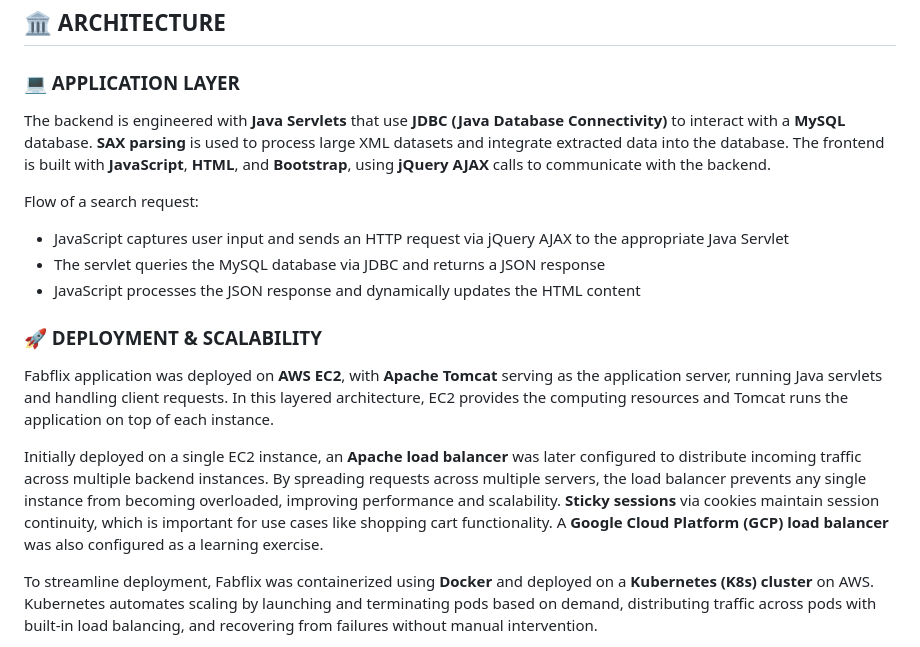
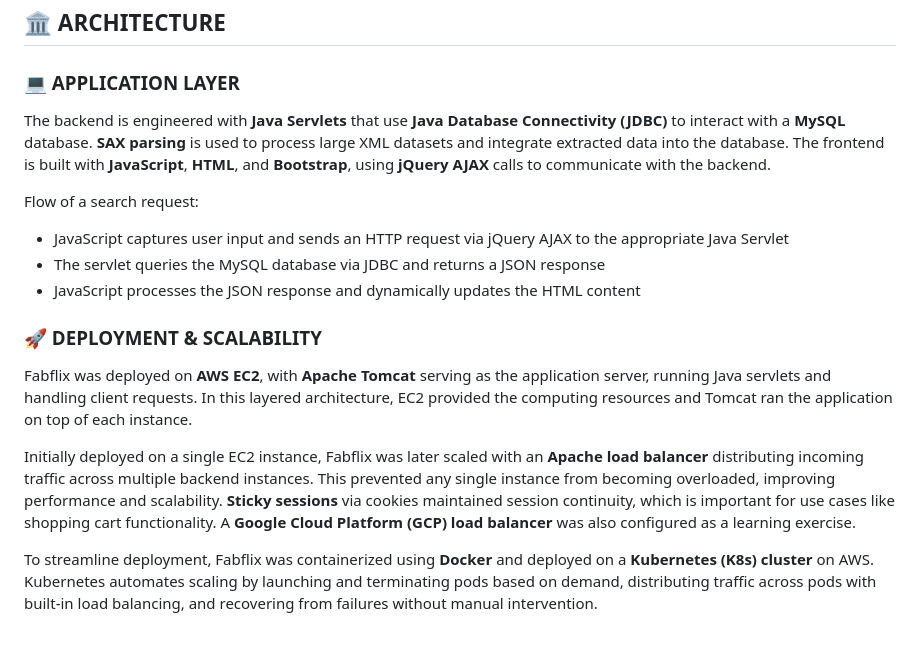
Before and after one commit to ashneetrathore/Fabflix, a Markdown page: README.md, the part around the change. GitHub-like rendering.

Commit message:
Cleaned up READme

```diff
--- a/README.md
+++ b/README.md
@@ -21,7 +21,7 @@ The following is a collection of demo videos showcasing Fabflix deployment and c
 
 ## :classical_building: ARCHITECTURE
 ### :computer: APPLICATION LAYER
-The backend is engineered with **Java Servlets** that use **JDBC (Java Database Connectivity)** to interact with a **MySQL** database. **SAX parsing** is used to process large XML datasets and integrate extracted data into the database. The frontend is built with **JavaScript**, **HTML**, and **Bootstrap**, using **jQuery AJAX** calls to communicate with the backend.
+The backend is engineered with **Java Servlets** that use **Java Database Connectivity (JDBC)** to interact with a **MySQL** database. **SAX parsing** is used to process large XML datasets and integrate extracted data into the database. The frontend is built with **JavaScript**, **HTML**, and **Bootstrap**, using **jQuery AJAX** calls to communicate with the backend.
 
 Flow of a search request:
 - JavaScript captures user input and sends an HTTP request via jQuery AJAX to the appropriate Java Servlet
@@ -29,9 +29,9 @@ Flow of a search request:
 - JavaScript processes the JSON response and dynamically updates the HTML content
 
 ### :rocket: DEPLOYMENT & SCALABILITY
-Fabflix application was deployed on **AWS EC2**, with **Apache Tomcat** serving as the application server, running Java servlets and handling client requests. In this layered architecture, EC2 provides the computing resources and Tomcat runs the application on top of each instance.
+Fabflix was deployed on **AWS EC2**, with **Apache Tomcat** serving as the application server, running Java servlets and handling client requests. In this layered architecture, EC2 provided the computing resources and Tomcat ran the application on top of each instance.
 
-Initially deployed on a single EC2 instance, an **Apache load balancer** was later configured to distribute incoming traffic across multiple backend instances. By spreading requests across multiple servers, the load balancer prevents any single instance from becoming overloaded, improving performance and scalability. **Sticky sessions** via cookies maintain session continuity, which is important for use cases like shopping cart functionality. A **Google Cloud Platform (GCP) load balancer** was also configured as a learning exercise.
+Initially deployed on a single EC2 instance, Fabflix was later scaled with an **Apache load balancer** distributing incoming traffic across multiple backend instances. This prevented any single instance from becoming overloaded, improving performance and scalability. **Sticky sessions** via cookies maintained session continuity, which is important for use cases like shopping cart functionality. A **Google Cloud Platform (GCP) load balancer** was also configured as a learning exercise.
 
 To streamline deployment, Fabflix was containerized using **Docker** and deployed on a **Kubernetes (K8s) cluster** on AWS. Kubernetes automates scaling by launching and terminating pods based on demand, distributing traffic across pods with built-in load balancing, and recovering from failures without manual intervention.
 
```
